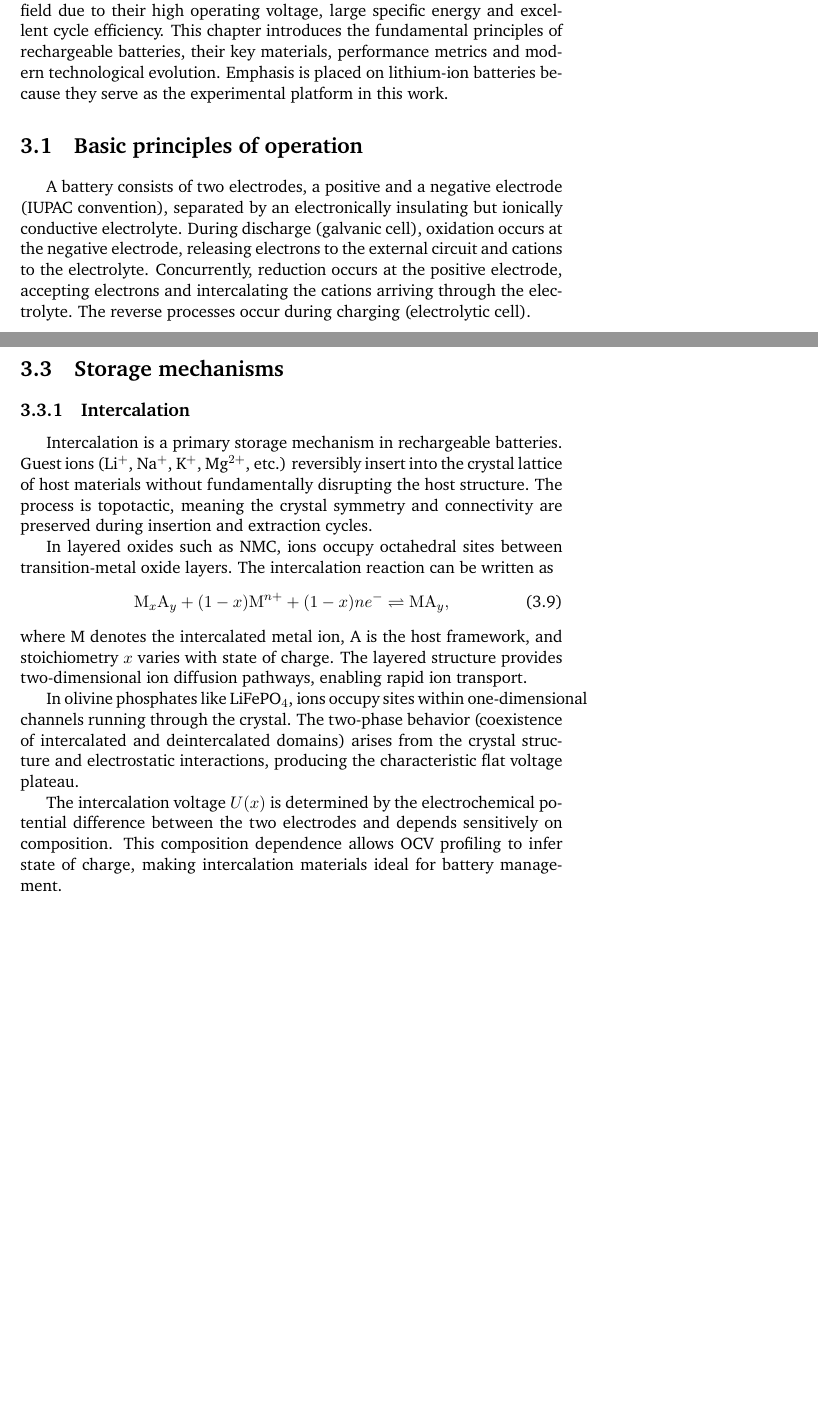
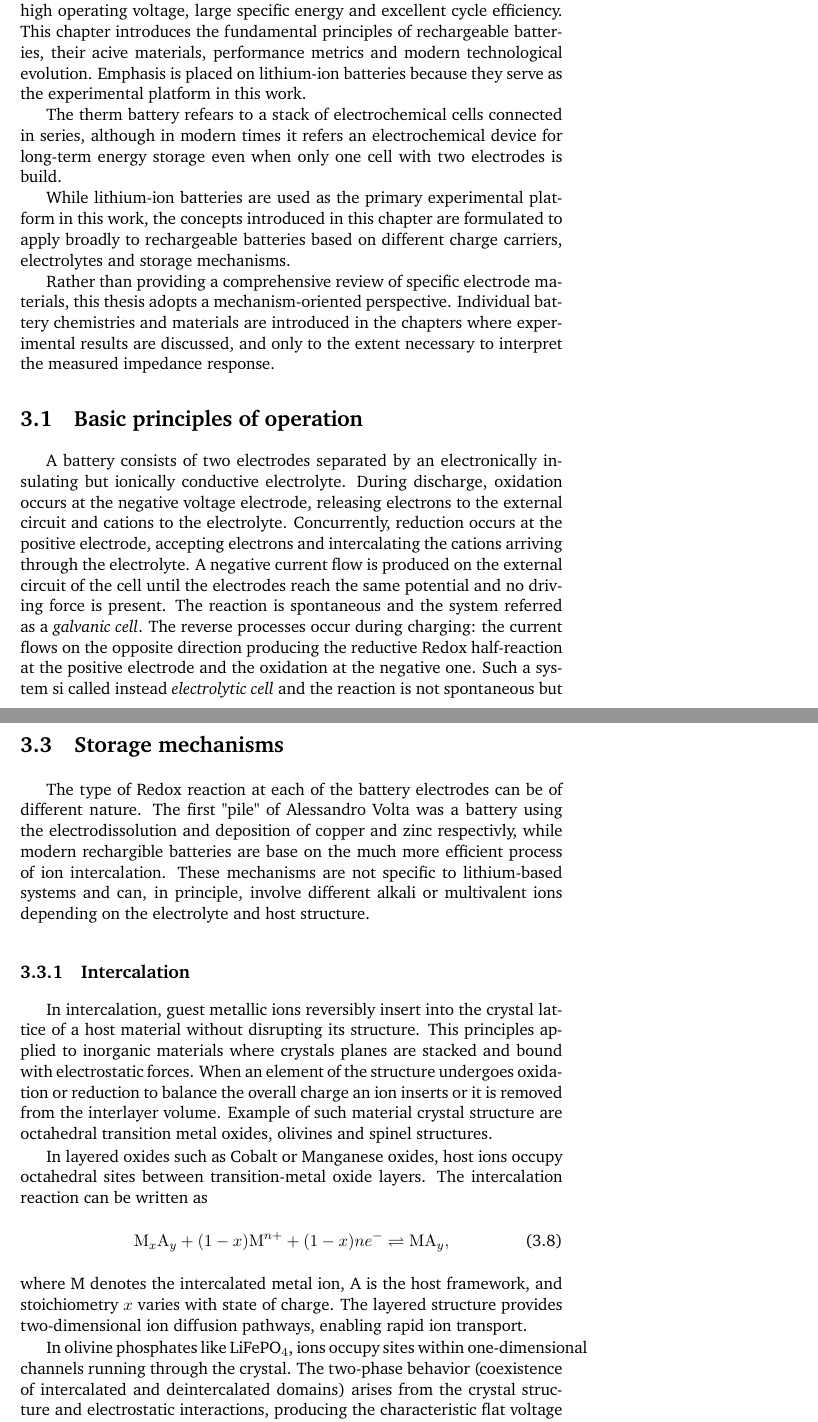
Before and after one commit to federicoscarpioni/PhD_dissertation, a LaTeX thesis (main.tex, which reads chapters/3_batteries.tex): two parts of pages 29 and 31 of 175 before the commit and two parts of pages 27 and 29 of 173 after it, joined at a grey line, cut so that both start at the same text, the shorter picture padded with empty space. Compiled offline with pdfLaTeX.

Commit message:
Fixed text and structure until electrolyte

```diff
--- a/chapters/3_batteries.tex
+++ b/chapters/3_batteries.tex
@@ -1,10 +1,26 @@
 \chapter{Batteries}
 
-Electrochemical energy storage systems convert chemical potential energy into electrical work through redox reactions occurring at spatially separated electrodes. Among these systems, rechargeable (secondary) batteries have become essential across portable electronics, stationary storage and electric mobility. Lithium-ion batteries in particular have dominated the field due to their high operating voltage, large specific energy and excellent cycle efficiency. This chapter introduces the fundamental principles of rechargeable batteries, their key materials, performance metrics and modern technological evolution. Emphasis is placed on lithium-ion batteries because they serve as the experimental platform in this work.
+Electrochemical energy storage systems convert chemical energy into electrical work through redox reactions occurring at electrodes interfaces.
+Among these systems, rechargeable (or secondary) batteries have become essential across portable electronics, stationary storage and electric mobility.
+Lithium-ion batteries, in particular, have dominated the field due to their high operating voltage, large specific energy and excellent cycle efficiency.
+This chapter introduces the fundamental principles of rechargeable batteries, their acive materials, performance metrics and modern technological evolution.
+Emphasis is placed on lithium-ion batteries because they serve as the experimental platform in this work.
+
+The therm battery refears to a stack of electrochemical cells connected in series, although in modern times it refers an electrochemical device for long-term energy storage even when only one cell with two electrodes is build.
+
+While lithium-ion batteries are used as the primary experimental platform in this work, the concepts introduced in this chapter are formulated to apply broadly to rechargeable batteries based on different charge carriers, electrolytes and storage mechanisms.
+
+Rather than providing a comprehensive review of specific electrode materials, this thesis adopts a mechanism-oriented perspective. Individual battery chemistries and materials are introduced in the chapters where experimental results are discussed, and only to the extent necessary to interpret the measured impedance response.
 
 \section{Basic principles of operation}
 
-A battery consists of two electrodes, a positive and a negative electrode (IUPAC convention), separated by an electronically insulating but ionically conductive electrolyte. During discharge (galvanic cell), oxidation occurs at the negative electrode, releasing electrons to the external circuit and cations to the electrolyte. Concurrently, reduction occurs at the positive electrode, accepting electrons and intercalating the cations arriving through the electrolyte. The reverse processes occur during charging (electrolytic cell).
+A battery consists of two electrodes separated by an electronically insulating but ionically conductive electrolyte.
+During discharge, oxidation occurs at the negative voltage electrode, releasing electrons to the external circuit and cations to the electrolyte.
+Concurrently, reduction occurs at the positive electrode, accepting electrons and intercalating the cations arriving through the electrolyte.
+A negative current flow is produced on the external circuit of the cell until the electrodes reach the same potential and no driving force is present.
+The reaction is spontaneous and the system referred as a \emph{galvanic cell}.
+The reverse processes occur during charging: the current flows on the opposite direction producing the reductive Redox half-reaction at the positive electrode and the oxidation at the negative one.
+Such a system si called instead \emph{electrolytic cell} and the reaction is not spontaneous but requires external work on the system.
 
 \subsection{Electrode potentials and cell voltage}
 
@@ -80,16 +78,24 @@ A 1C current charges or discharges the battery in 1 hour, while C/10 corresponds
+The type of Redox reaction at each of the battery electrodes can be of different nature.
+The first "pile" of Alessandro Volta was a battery using the electrodissolution and deposition of copper and zinc respectivly, while modern rechargible batteries are base on the much more efficient process of ion intercalation.
+These mechanisms are not specific to lithium-based systems and can, in principle, involve different alkali or multivalent ions depending on the electrolyte and host structure.
+
 \subsection{Intercalation}
 
-Intercalation is a primary storage mechanism in rechargeable batteries. Guest ions (Li$^+$, Na$^+$, K$^+$, Mg$^{2+}$, etc.) reversibly insert into the crystal lattice of host materials without fundamentally disrupting the host structure. The process is topotactic, meaning the crystal symmetry and connectivity are preserved during insertion and extraction cycles.
+In intercalation, guest metallic ions reversibly insert into the crystal lattice of a host material without disrupting its structure.
+This principles applied to inorganic materials where crystals planes are stacked and bound with electrostatic forces.
+When an element of the structure undergoes oxidation or reduction to balance the overall charge an ion inserts or it is removed from the interlayer volume.
+Example of such material crystal structure are octahedral transition metal oxides, olivines and spinel structures.
 
-In layered oxides such as NMC, ions occupy octahedral sites between transition-metal oxide layers. The intercalation reaction can be written as
+In layered oxides such as Cobalt or Manganese oxides, host ions occupy octahedral sites between transition-metal oxide layers.
+The intercalation reaction can be written as
 \begin{equation}
     \mathrm{M}_x \mathrm{A}_y + (1-x)\mathrm{M}^{n+} + (1-x)ne^- \rightleftharpoons \mathrm{MA}_y,
 \end{equation}
-where M denotes the intercalated metal ion, A is the host framework, and stoichiometry $x$ varies with state of charge. The layered structure provides two-dimensional ion diffusion pathways, enabling rapid ion transport.
+where M denotes the intercalated metal ion, A is the host framework, and stoichiometry $x$ varies with state of charge.
+The layered structure provides two-dimensional ion diffusion pathways, enabling rapid ion transport.
 
-In olivine phosphates like LiFePO$_4$, ions occupy sites within one-dimensional channels running through the crystal. The two-phase behavior (coexistence of intercalated and deintercalated domains) arises from the crystal structure and electrostatic interactions, producing the characteristic flat voltage plateau.
-
-The intercalation voltage $U(x)$ is determined by the electrochemical potential difference between the two electrodes and depends sensitively on composition. This composition dependence allows OCV profiling to infer state of charge, making intercalation materials ideal for battery management.
+In olivine phosphates like LiFePO$_4$, ions occupy sites within one-dimensional channels running through the crystal.
+The two-phase behavior (coexistence of intercalated and deintercalated domains) arises from the crystal structure and electrostatic interactions, producing the characteristic flat voltage plateau.
 
 \subsection{Alloying}
 
```
Also changed, not shown: chapters/3_batteries.tex (135 more changed lines).
